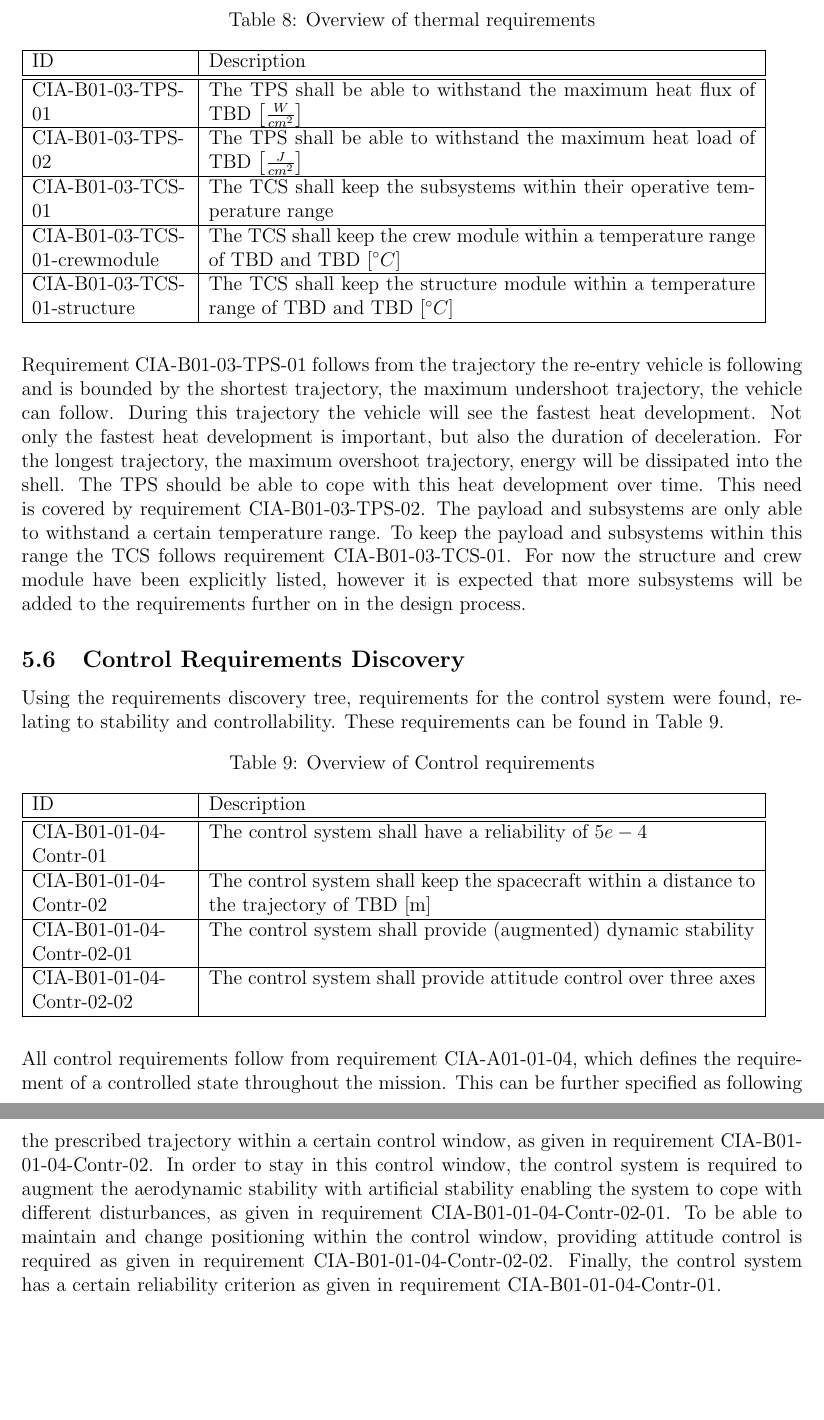
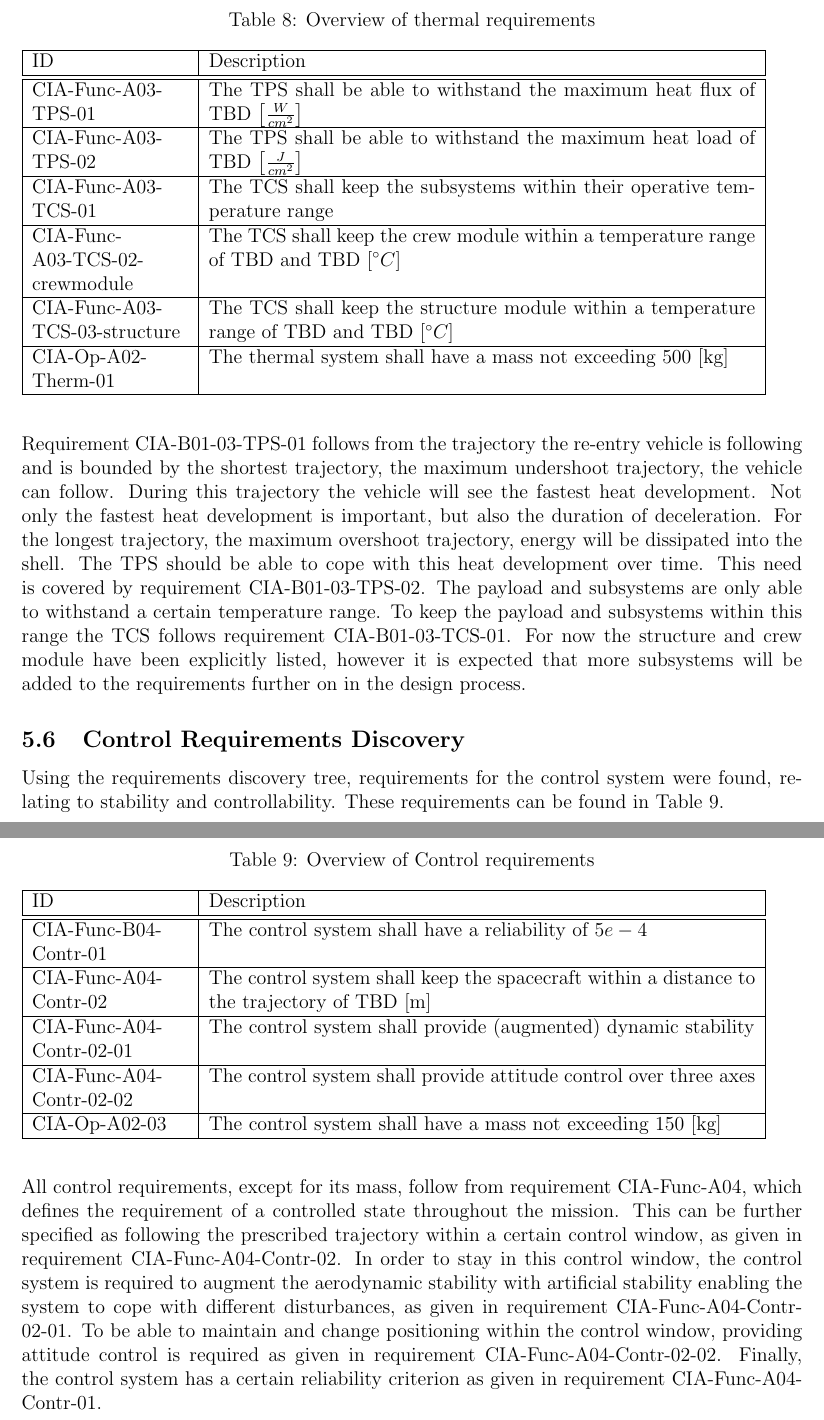
Before and after one commit to DawudH/DSE-AEROSHELL02, a LaTeX document (02_BR_BASELINE_REPORT/Report.tex, which reads 02_BR_BASELINE_REPORT/Chapter/Requirements/Control.tex, 02_BR_BASELINE_REPORT/Chapter/Requirements/Therm.tex): two parts of pages 33 and 34 of 52, joined at a grey line, cut so that both start at the same text, the shorter picture padded with empty space. Compiled offline with pdfLaTeX; a LaTeX package or settings file that is missing is left out.

Commit message:
no message

```diff
--- a/02_BR_BASELINE_REPORT/Chapter/Requirements/Control.tex
+++ b/02_BR_BASELINE_REPORT/Chapter/Requirements/Control.tex
@@ -6,16 +6,17 @@ Using the requirements discovery tree, requirements for the control system were
 	\begin{tabular}{|p{0.2\textwidth}|p{0.70\textwidth}|}
 		\hline
 		ID         					&	Description																							\\ \hline \hline
-		CIA-B01-01-04-Contr-01		&	The control system shall have a reliability of $5e-4$            									\\ \hline
-		CIA-B01-01-04-Contr-02 		&	The control system shall keep the spacecraft within a distance to the trajectory of \gls{tbd} [m]	\\ \hline
-		CIA-B01-01-04-Contr-02-01 	&	The control system shall provide (augmented) dynamic stability       								\\ \hline
-		CIA-B01-01-04-Contr-02-02 	&	The control system shall provide attitude control over three axes         							\\ \hline
+		CIA-Func-B04-Contr-01		&	The control system shall have a reliability of $5e-4$            									\\ \hline
+		CIA-Func-A04-Contr-02 		&	The control system shall keep the spacecraft within a distance to the trajectory of \gls{tbd} [m]	\\ \hline
+		CIA-Func-A04-Contr-02-01 	&	The control system shall provide (augmented) dynamic stability       								\\ \hline
+		CIA-Func-A04-Contr-02-02 	&	The control system shall provide attitude control over three axes         							\\ \hline
+		CIA-Op-A02-03	&	The control system shall have a mass not exceeding 150 [kg]  							\\ \hline
 	\end{tabular}
 	\label{tab:controlreq}
 \end{table}
 
-All control requirements follow from requirement CIA-A01-01-04, which defines the requirement of a controlled state throughout the mission.
-This can be further specified as following the prescribed trajectory within a certain control window, as given in requirement CIA-B01-01-04-Contr-02.
-In order to stay in this control window, the control system is required to augment the aerodynamic stability with artificial stability enabling the system to cope with different disturbances, as given in requirement CIA-B01-01-04-Contr-02-01.
-To be able to maintain and change positioning within the control window, providing attitude control is required as given in requirement CIA-B01-01-04-Contr-02-02.
-Finally, the control system has a certain reliability criterion as given in requirement CIA-B01-01-04-Contr-01.
+All control requirements, except for its mass, follow from requirement CIA-Func-A04, which defines the requirement of a controlled state throughout the mission.
+This can be further specified as following the prescribed trajectory within a certain control window, as given in requirement CIA-Func-A04-Contr-02.
+In order to stay in this control window, the control system is required to augment the aerodynamic stability with artificial stability enabling the system to cope with different disturbances, as given in requirement CIA-Func-A04-Contr-02-01.
+To be able to maintain and change positioning within the control window, providing attitude control is required as given in requirement CIA-Func-A04-Contr-02-02.
+Finally, the control system has a certain reliability criterion as given in requirement CIA-Func-A04-Contr-01.
--- a/02_BR_BASELINE_REPORT/Chapter/Requirements/Therm.tex
+++ b/02_BR_BASELINE_REPORT/Chapter/Requirements/Therm.tex
@@ -7,17 +7,17 @@ The requirements for the thermal subsystem flow down from the \gls{rdt} and are
 	\begin{tabular}{|p{0.2\textwidth}|p{0.70\textwidth}|}
     \hline
     ID          & Description                                                                                                      \\ \hline \hline
-    CIA-B01-03-TPS-01 & The TPS shall be able to withstand the maximum heat flux of \gls{tbd} $ \left[\frac{W}{cm^2}\right] $
+   CIA-Func-A03-TPS-01 & The TPS shall be able to withstand the maximum heat flux of \gls{tbd} $ \left[\frac{W}{cm^2}\right] $
 \\ \hline
-    CIA-B01-03-TPS-02 &  The TPS shall be able to withstand the maximum heat load of \gls{tbd} $ \left[\frac{J}{cm^2}\right] $
+    CIA-Func-A03-TPS-02 &  The TPS shall be able to withstand the maximum heat load of \gls{tbd} $ \left[\frac{J}{cm^2}\right] $
 \\ \hline
-    CIA-B01-03-TCS-01 & The TCS shall keep the subsystems within their operative temperature range
+    CIA-Func-A03-TCS-01 & The TCS shall keep the subsystems within their operative temperature range
 \\ \hline
-    CIA-B01-03-TCS-01-crewmodule & The TCS shall keep the crew module within a temperature range of \gls{tbd} and \gls{tbd} $ \left[^{\circ}C\right] $
+    CIA-Func-A03-TCS-02-crewmodule & The TCS shall keep the crew module within a temperature range of \gls{tbd} and \gls{tbd} $ \left[^{\circ}C\right] $
 \\ \hline
-    CIA-B01-03-TCS-01-structure & The TCS shall keep the structure module within a temperature range of \gls{tbd} and \gls{tbd} $ \left[^{\circ}C\right] $
+    CIA-Func-A03-TCS-03-structure & The TCS shall keep the structure module within a temperature range of \gls{tbd} and \gls{tbd} $ \left[^{\circ}C\right] $
 \\ \hline
-
+	CIA-Op-A02-Therm-01 	&	The thermal system shall have a mass not exceeding 500 [kg]  							\\ \hline
     \end{tabular}
     \label{tab:thermalreq}
 \end{table}
```
